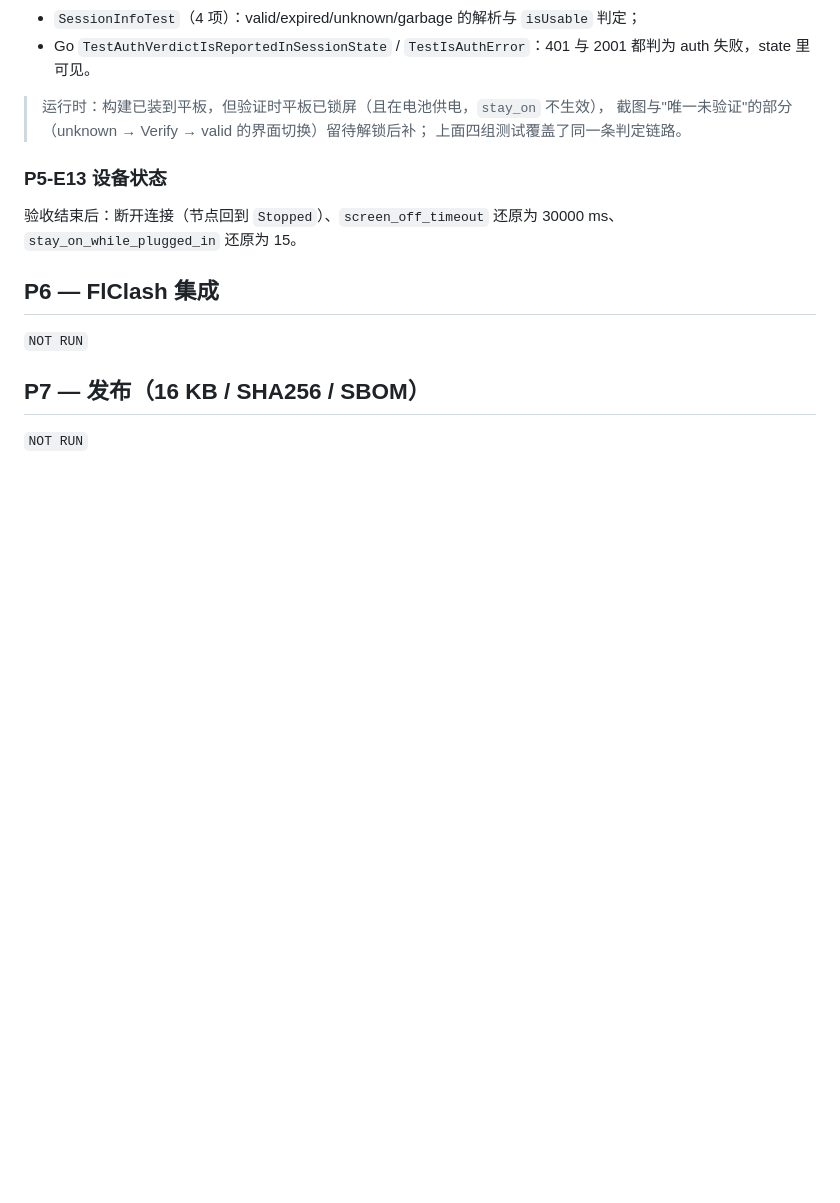
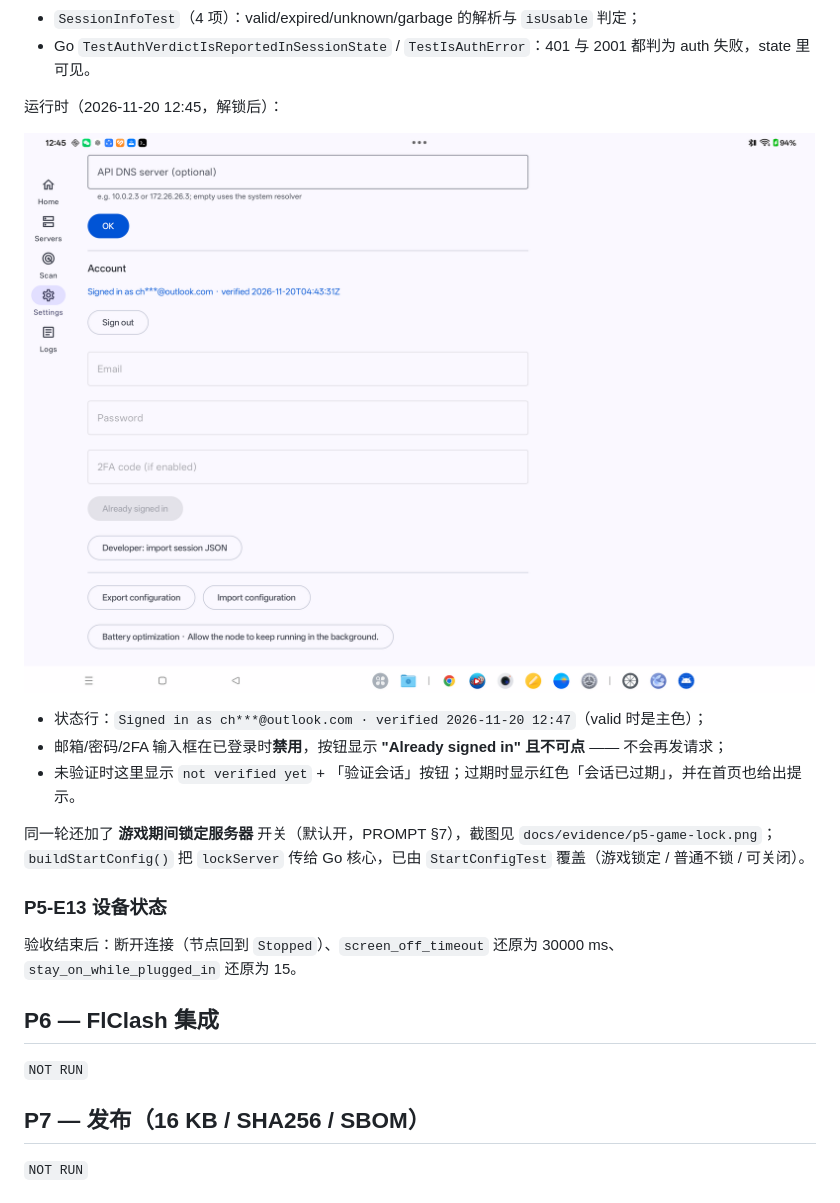
Before and after one commit to Leggerezza/android-proton, a Markdown page: docs/TEST-EVIDENCE.md, the part around the change. Rendered like a GitHub page; pictures changed too: docs/evidence/p5-account-1-unknown.png (added); blank space fills up the shorter version.

```diff
--- a/docs/TEST-EVIDENCE.md
+++ b/docs/TEST-EVIDENCE.md
@@ -1542,9 +1542,16 @@ adb shell wm size reset
 - `SessionInfoTest`（4 项）：valid/expired/unknown/garbage 的解析与 `isUsable` 判定；
 - Go `TestAuthVerdictIsReportedInSessionState` / `TestIsAuthError`：401 与 2001 都判为 auth 失败，state 里可见。
 
-> 运行时：构建已装到平板，但验证时平板已锁屏（且在电池供电，`stay_on` 不生效），
-> 截图与"唯一未验证"的部分（unknown → Verify → valid 的界面切换）留待解锁后补；
-> 上面四组测试覆盖了同一条判定链路。
+运行时（2026-11-20 12:45，解锁后）：
+
+![account](evidence/p5-account-1-unknown.png)
+
+- 状态行：`Signed in as ch***@outlook.com · verified 2026-11-20 12:47`（valid 时是主色）；
+- 邮箱/密码/2FA 输入框在已登录时**禁用**，按钮显示 **"Already signed in" 且不可点** —— 不会再发请求；
+- 未验证时这里显示 `not verified yet` + 「验证会话」按钮；过期时显示红色「会话已过期」，并在首页也给出提示。
+
+同一轮还加了 **游戏期间锁定服务器** 开关（默认开，PROMPT §7），截图见 `docs/evidence/p5-game-lock.png`；
+`buildStartConfig()` 把 `lockServer` 传给 Go 核心，已由 `StartConfigTest` 覆盖（游戏锁定 / 普通不锁 / 可关闭）。
 
 ### P5-E13 设备状态
 
```
Also changed, not shown: CHANGELOG.md (+3 -0 lines), docs/evidence/p5-game-lock.png (added), 8 other files.
